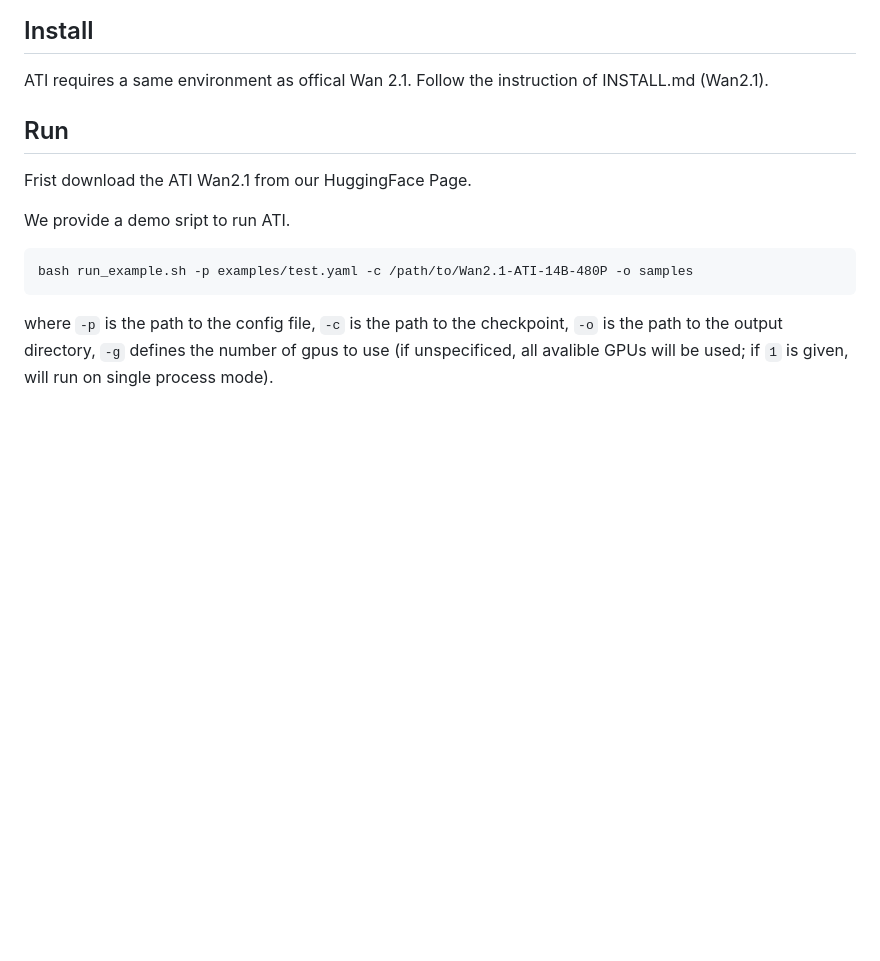
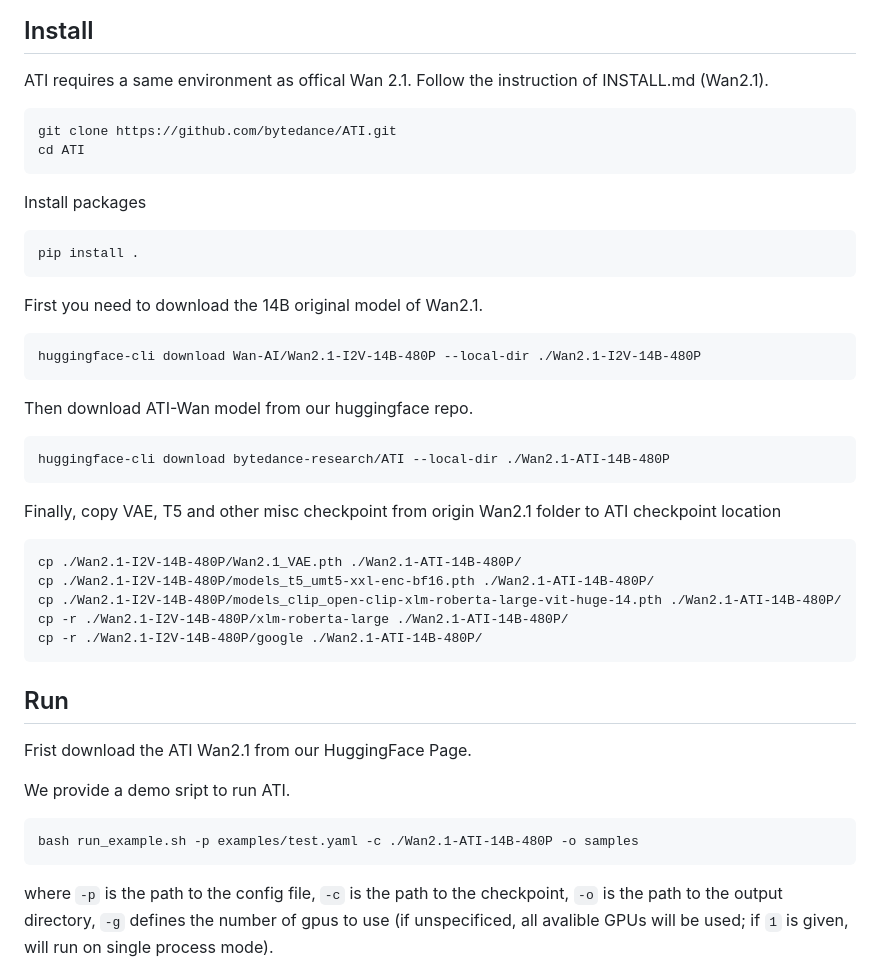
Before and after one commit to wittech/ATI, a Markdown page: README.md, the part around the change. GitHub-like rendering; blank space fills up the shorter version.

````diff
--- a/README.md
+++ b/README.md
@@ -20,6 +20,39 @@ This is the repo for Wan2.1 ATI (Any Trajectory Instruction for Controllable Vid
 
 ATI requires a same environment as offical Wan 2.1. Follow the instruction of INSTALL.md (Wan2.1).
 
+```
+git clone https://github.com/bytedance/ATI.git
+cd ATI
+```
+
+Install packages
+
+```
+pip install .
+```
+
+First you need to download the 14B original model of Wan2.1.
+
+```
+huggingface-cli download Wan-AI/Wan2.1-I2V-14B-480P --local-dir ./Wan2.1-I2V-14B-480P
+```
+
+Then download ATI-Wan model from our huggingface repo.
+
+```
+huggingface-cli download bytedance-research/ATI --local-dir ./Wan2.1-ATI-14B-480P
+```
+
+Finally, copy VAE, T5 and other misc checkpoint from origin Wan2.1 folder to ATI checkpoint location
+
+```
+cp ./Wan2.1-I2V-14B-480P/Wan2.1_VAE.pth ./Wan2.1-ATI-14B-480P/
+cp ./Wan2.1-I2V-14B-480P/models_t5_umt5-xxl-enc-bf16.pth ./Wan2.1-ATI-14B-480P/
+cp ./Wan2.1-I2V-14B-480P/models_clip_open-clip-xlm-roberta-large-vit-huge-14.pth ./Wan2.1-ATI-14B-480P/
+cp -r ./Wan2.1-I2V-14B-480P/xlm-roberta-large ./Wan2.1-ATI-14B-480P/
+cp -r ./Wan2.1-I2V-14B-480P/google ./Wan2.1-ATI-14B-480P/
+```
+
 ## Run
 
 Frist download the ATI Wan2.1 from our HuggingFace Page.
@@ -27,7 +60,7 @@ Frist download the ATI Wan2.1 from our HuggingFace Page.
 We provide a demo sript to run ATI.
 
 ```
-bash run_example.sh -p examples/test.yaml -c /path/to/Wan2.1-ATI-14B-480P -o samples
+bash run_example.sh -p examples/test.yaml -c ./Wan2.1-ATI-14B-480P -o samples
 ```
 where `-p` is the path to the config file, `-c` is the path to the checkpoint, `-o` is the path to the output directory, `-g` defines the number of gpus to use (if unspecificed, all avalible GPUs will be used; if `1` is given, will run on single process mode).
 
````
